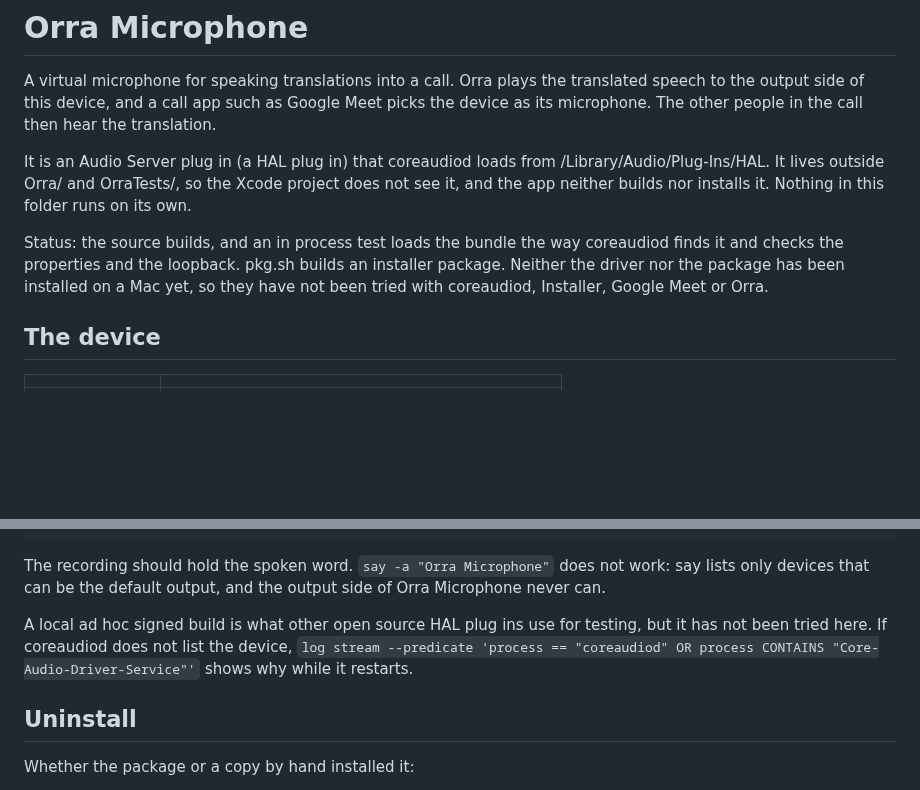
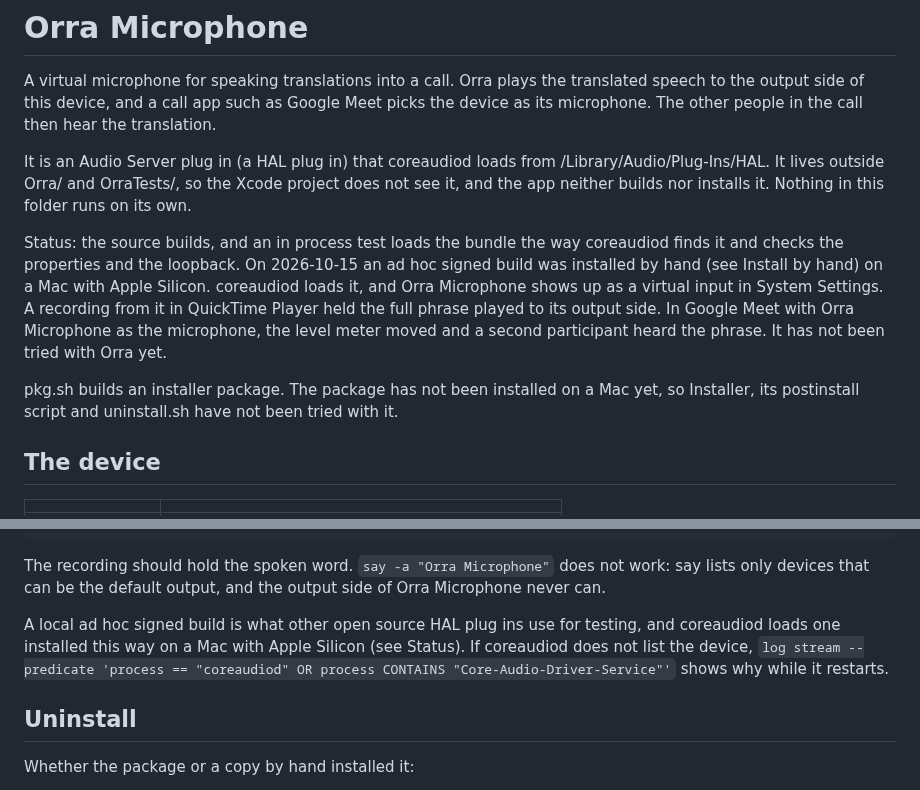
Before and after one commit to db-ol/Orra, a Markdown page: Drivers/OrraMicrophone/README.md, 2 parts joined by grey strips. Rendered like a GitHub page; blank space fills up the shorter version.

Commit message:
Say the driver was tried on a Mac and the package not yet
PR #67 records that an ad hoc signed build was installed by hand on 2026-10-15 and worked with coreaudiod, QuickTime Player and Google Meet, and that it has not been tried with Orra. The package from pkg.sh has not been installed. The README still said neither had been installed.

```diff
--- a/Drivers/OrraMicrophone/README.md
+++ b/Drivers/OrraMicrophone/README.md
@@ -10,9 +10,15 @@ does not see it, and the app neither builds nor installs it. Nothing in this fol
 on its own.
 
 Status: the source builds, and an in process test loads the bundle the way coreaudiod finds
-it and checks the properties and the loopback. pkg.sh builds an installer package. Neither
-the driver nor the package has been installed on a Mac yet, so they have not been tried
-with coreaudiod, Installer, Google Meet or Orra.
+it and checks the properties and the loopback. On 2026-10-15 an ad hoc signed build was
+installed by hand (see Install by hand) on a Mac with Apple Silicon. coreaudiod loads it,
+and Orra Microphone shows up as a virtual input in System Settings. A recording from it in
+QuickTime Player held the full phrase played to its output side. In Google Meet with Orra
+Microphone as the microphone, the level meter moved and a second participant heard the
+phrase. It has not been tried with Orra yet.
+
+pkg.sh builds an installer package. The package has not been installed on a Mac yet, so
+Installer, its postinstall script and uninstall.sh have not been tried with it.
 
 ## The device
 
@@ -137,10 +143,10 @@ The recording should hold the spoken word. `say -a "Orra Microphone"` does not w
 lists only devices that can be the default output, and the output side of Orra Microphone
 never can.
 
-A local ad hoc signed build is what other open source HAL plug ins use for testing, but it
-has not been tried here. If coreaudiod does not list the device, `log stream --predicate
-'process == "coreaudiod" OR process CONTAINS "Core-Audio-Driver-Service"'` shows why while
-it restarts.
+A local ad hoc signed build is what other open source HAL plug ins use for testing, and
+coreaudiod loads one installed this way on a Mac with Apple Silicon (see Status). If
+coreaudiod does not list the device, `log stream --predicate 'process == "coreaudiod" OR
+process CONTAINS "Core-Audio-Driver-Service"'` shows why while it restarts.
 
 ## Uninstall
 
```
